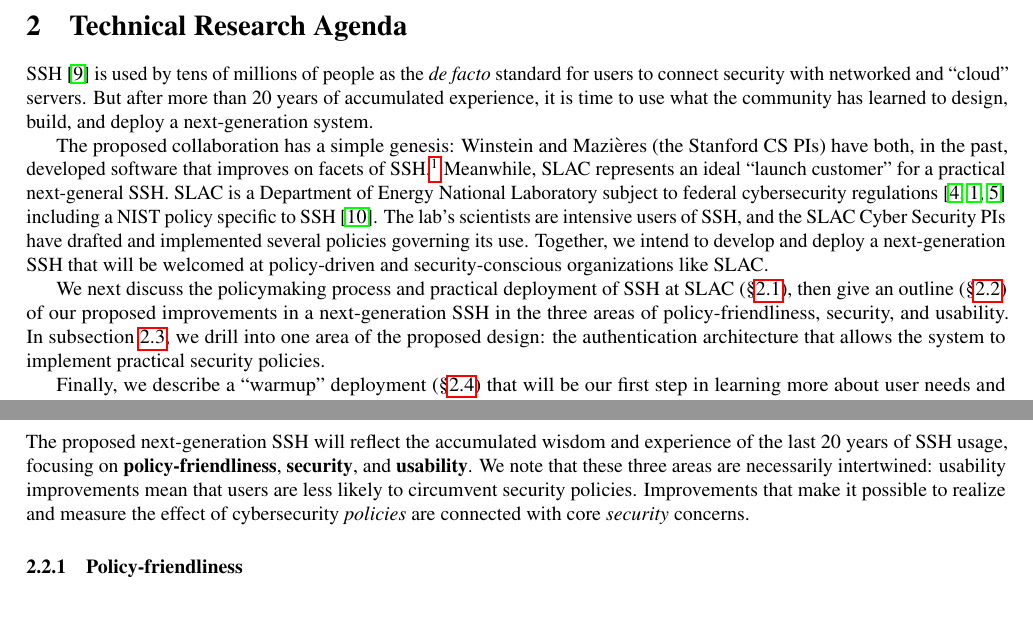
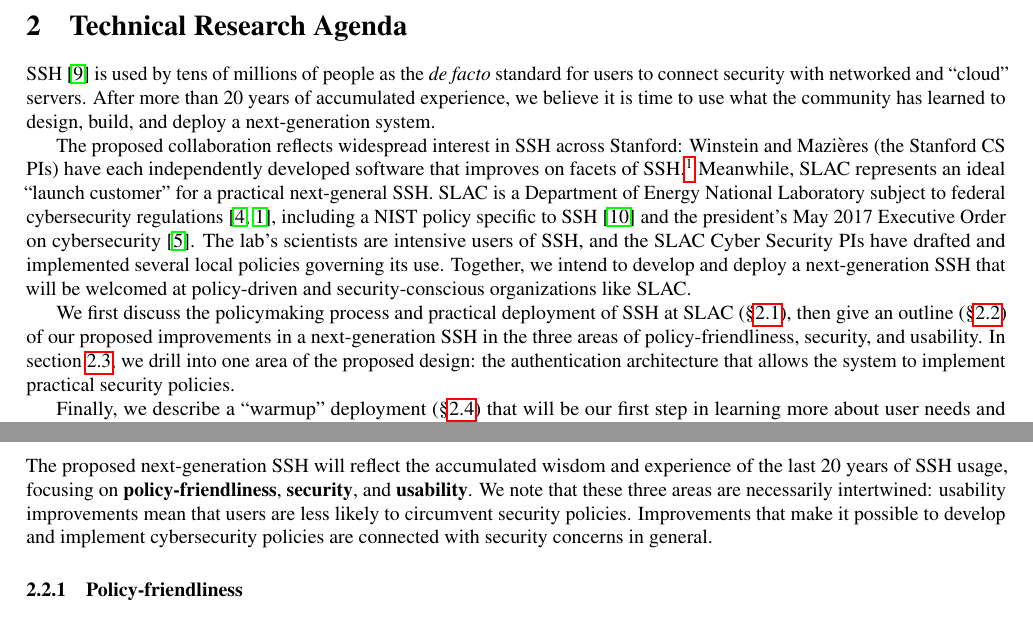
Before and after one commit to ashleytolbert/cyber-ssh, a LaTeX document (cyber.tex): two parts of pages 2 and 3 of 5, joined at a grey line, cut so that both start at the same text. Compiled offline with pdfLaTeX.

Commit message:
Rewrite intro to research agenda

```diff
--- a/cyber.tex
+++ b/cyber.tex
@@ -148,41 +148,43 @@ Design Engineer at Silicon Labs.
 
 SSH~\cite{SSH} is used by tens of millions of people as the \emph{de
   facto} standard for users to connect security with networked and
-``cloud'' servers. But after more than 20 years of accumulated
-experience, it is time to use what the community has
+``cloud'' servers. After more than 20 years of accumulated experience,
+we believe it is time to use what the community has
 learned to design, build, and deploy a next-generation system.
 
-The proposed collaboration has a simple genesis: Winstein and
-Mazi\`{e}res (the Stanford CS PIs) have both, in the past, developed
-software that improves on facets of SSH.\footnote{Mazi\`{e}res's
-  Rex~\cite{rex} demonstrates that it is possible to build an SSH-like
-  service in a much more modular and secure manner. Winstein's Mosh
-  (mobile shell)~\cite{Mosh} adds roaming, support for suspend/resume
-  and intermittent connectivity, and latency compensation. It has seen
-  wide deployment, especially among software developers and at Silicon
-  Valley companies such as Facebook.} Meanwhile, SLAC represents an
-ideal ``launch customer'' for a practical next-general SSH. SLAC is a
-Department of Energy National Laboratory subject to federal
-cybersecurity regulations~\cite{cyberframework, nist80053, trumpeo}
-including a NIST policy specific to SSH~\cite{nistSSH}.  The lab's
-scientists are intensive users of SSH, and the SLAC Cyber Security PIs
-have drafted and implemented several policies governing its
-use. Together, we intend to develop and deploy a next-generation SSH
-that will be welcomed at policy-driven and security-conscious
-organizations like SLAC.
+The proposed collaboration reflects widespread interest in SSH across
+Stanford: Winstein and Mazi\`{e}res (the Stanford CS PIs) have each
+independently developed software that improves on facets of
+SSH.\footnote{Mazi\`{e}res's Rex~\cite{rex} demonstrates that it is
+  possible to build an SSH-like service in a much more modular and
+  secure manner. Winstein's Mosh (mobile shell)~\cite{Mosh} adds
+  roaming, support for suspend/resume and intermittent connectivity,
+  and latency compensation. It has seen wide deployment, especially
+  among software developers and at Silicon Valley companies such as
+  Facebook.} Meanwhile, SLAC represents an ideal ``launch customer''
+for a practical next-general SSH. SLAC is a Department of Energy
+National Laboratory subject to federal cybersecurity
+regulations~\cite{cyberframework, nist80053}, including a NIST policy
+specific to SSH~\cite{nistSSH} and the president's May 2017 Executive
+Order on cybersecurity~\cite{trumpeo}. The lab's scientists are
+intensive users of SSH, and the SLAC Cyber Security PIs have drafted
+and implemented several local policies governing its use. Together, we
+intend to develop and deploy a next-generation SSH that will be
+welcomed at policy-driven and security-conscious organizations like
+SLAC.
 
-We next discuss the policymaking process and practical deployment of
+We first discuss the policymaking process and practical deployment of
 SSH at SLAC (\S\ref{ss:sshatslac}), then give an outline
 (\S\ref{ss:outline}) of our proposed improvements in a next-generation
 SSH in the three areas of policy-friendliness, security, and
-usability. In subsection~\ref{ss:authentication}, we drill into one
+usability. In section~\ref{ss:authentication}, we drill into one
 area of the proposed design: the authentication architecture that
 allows the system to implement practical security policies.
 
 Finally, we describe a ``warmup'' deployment (\S\ref{ss:warmup}) that
 will be our first step in learning more about user needs and
 requirements in this area. Before embarking on a clean-slate redesign
-of SSH, we will improve the \emph{current} version of SSH to add
+of SSH, we will improve the current version of SSH to add
 enforcement of security policies regarding credential delegation to
 third-party servers (in other words, \emph{secure} ssh-agent
 forwarding) without modifying the remote SSH servers. We believe that
@@ -247,8 +249,8 @@ and experience of the last 20 years of SSH usage, focusing on
 \textbf{usability}. We note that these three areas are necessarily
 intertwined: usability improvements mean that users are less likely to
 circumvent security policies. Improvements that make it possible to
-realize and measure the effect of cybersecurity \emph{policies} are
-connected with core \emph{security} concerns.
+develop and implement cybersecurity policies are
+connected with security concerns in general.
 
 \subsubsection{Policy-friendliness}
 %
```
